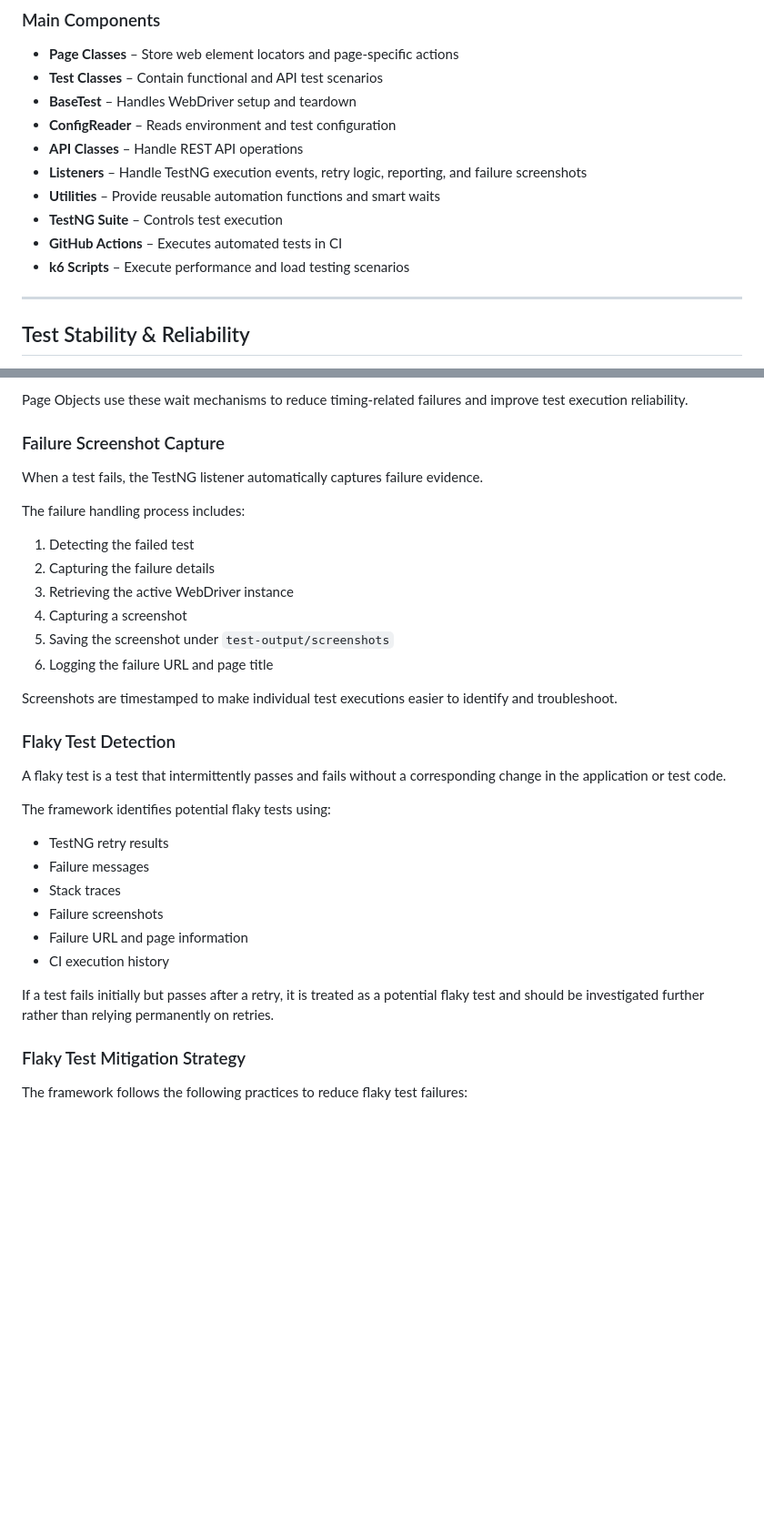
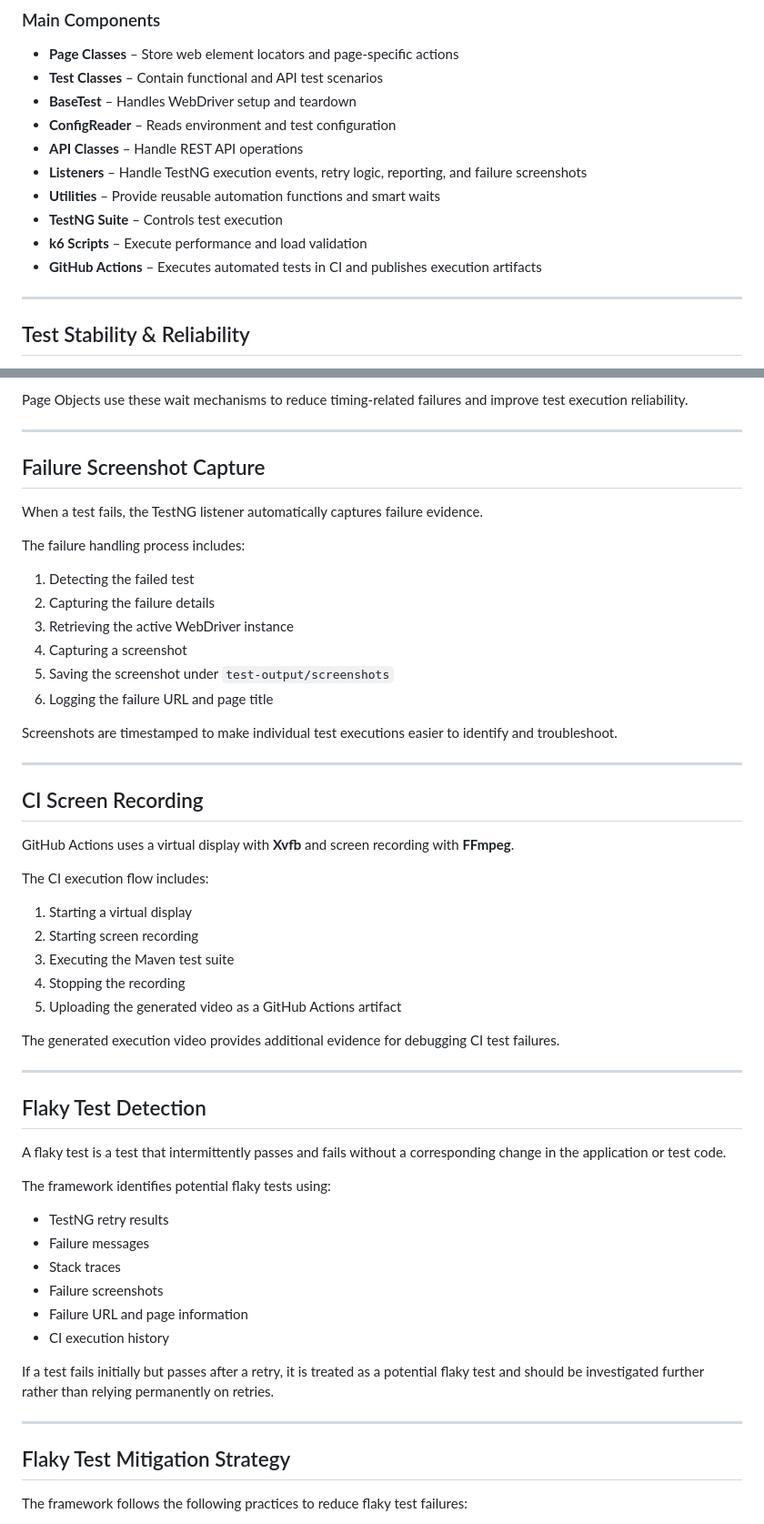
Before and after one commit to anupwasakeqa/orangehrm-automation, a Markdown page: README.md, 2 parts joined by grey strips. Shown at 91% size. Rendered like a GitHub page; blank space fills up the shorter version.

```diff
--- a/README.md
+++ b/README.md
@@ -91,8 +98,8 @@ The framework follows the **Page Object Model (POM)** design pattern.
 * **Listeners** – Handle TestNG execution events, retry logic, reporting, and failure screenshots
 * **Utilities** – Provide reusable automation functions and smart waits
 * **TestNG Suite** – Controls test execution
-* **GitHub Actions** – Executes automated tests in CI
-* **k6 Scripts** – Execute performance and load testing scenarios
+* **k6 Scripts** – Execute performance and load validation
+* **GitHub Actions** – Executes automated tests in CI and publishes execution artifacts
 
 ---
 
@@ -129,7 +138,9 @@ The `WaitUtils` utility provides:
 
 Page Objects use these wait mechanisms to reduce timing-related failures and improve test execution reliability.
 
-### Failure Screenshot Capture
+---
+
+## Failure Screenshot Capture
 
 When a test fails, the TestNG listener automatically captures failure evidence.
 
@@ -144,7 +155,25 @@ The failure handling process includes:
 
 Screenshots are timestamped to make individual test executions easier to identify and troubleshoot.
 
-### Flaky Test Detection
+---
+
+## CI Screen Recording
+
+GitHub Actions uses a virtual display with **Xvfb** and screen recording with **FFmpeg**.
+
+The CI execution flow includes:
+
+1. Starting a virtual display
+2. Starting screen recording
+3. Executing the Maven test suite
+4. Stopping the recording
+5. Uploading the generated video as a GitHub Actions artifact
+
+The generated execution video provides additional evidence for debugging CI test failures.
+
+---
+
+## Flaky Test Detection
 
 A flaky test is a test that intermittently passes and fails without a corresponding change in the application or test code.
 
@@ -159,7 +188,9 @@ The framework identifies potential flaky tests using:
 
 If a test fails initially but passes after a retry, it is treated as a potential flaky test and should be investigated further rather than relying permanently on retries.
 
-### Flaky Test Mitigation Strategy
+---
+
+## Flaky Test Mitigation Strategy
 
 The framework follows the following practices to reduce flaky test failures:
 
```
Also changed, not shown: other parts of README.md (+37 -27 lines).
